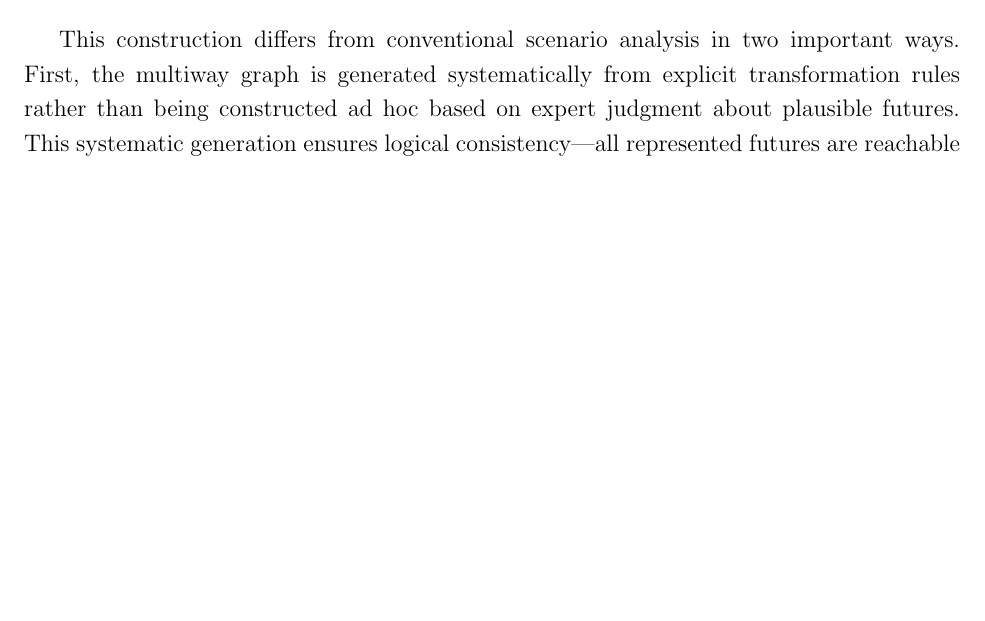
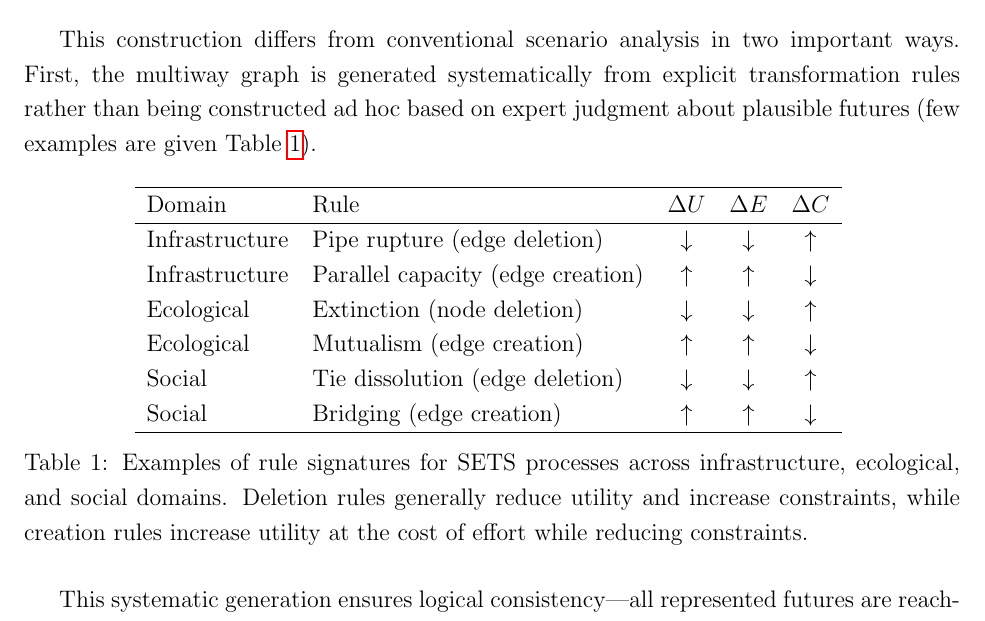
Before and after one commit to alexandredunant/Risk-as-Causal-Pathway-Structure, a LaTeX paper (main.tex): part of page 5 of 18, cut so that both start at the same text, the shorter picture padded with empty space. Compiled offline with pdfLaTeX.

Commit message:
updt main with rules table

```diff
--- a/main.tex
+++ b/main.tex
@@ -87,7 +87,27 @@ Formally, the multiway causal graph \(G = (S, T)\) consists of:
     \item A set \(T\) of transitions, where each transition represents a rule application taking one configuration to another
 \end{itemize}
 
-This construction differs from conventional scenario analysis in two important ways. First, the multiway graph is generated systematically from explicit transformation rules rather than being constructed ad hoc based on expert judgment about plausible futures. This systematic generation ensures logical consistency—all represented futures are reachable through specified mechanisms—while also enabling exploration of unexpected combinations that human judgment might overlook. Second, the multiway graph explicitly represents the \emph{relationships} between scenarios, showing how different pathways branch from common ancestors or converge toward common descendants. This relational structure enables topological analysis of the possibility space.
+This construction differs from conventional scenario analysis in two important ways. First, the multiway graph is generated systematically from explicit transformation rules rather than being constructed ad hoc based on expert judgment about plausible futures (few examples are given Table \ref{rules}).
+
+\begin{table}[H]
+\centering
+\begin{tabular}{l l c c c}
+\hline
+Domain & Rule & $\Delta U$ & $\Delta E$ & $\Delta C$ \\
+\hline
+Infrastructure & Pipe rupture (edge deletion) & $\downarrow$ & $\downarrow$ & $\uparrow$ \\
+Infrastructure & Parallel capacity (edge creation) & $\uparrow$ & $\uparrow$ & $\downarrow$ \\
+Ecological & Extinction (node deletion) & $\downarrow$ & $\downarrow$ & $\uparrow$ \\
+Ecological & Mutualism (edge creation) & $\uparrow$ & $\uparrow$ & $\downarrow$ \\
+Social & Tie dissolution (edge deletion) & $\downarrow$ & $\downarrow$ & $\uparrow$ \\
+Social & Bridging (edge creation) & $\uparrow$ & $\uparrow$ & $\downarrow$ \\
+\hline
+\end{tabular}
+\caption{Examples of rule signatures for SETS processes across infrastructure, ecological, and social domains. Deletion rules generally reduce utility and increase constraints, while creation rules increase utility at the cost of effort while reducing constraints.}
+\label{rules}
+\end{table}
+
+This systematic generation ensures logical consistency—all represented futures are reachable through specified mechanisms—while also enabling exploration of unexpected combinations that human judgment might overlook. Second, the multiway graph explicitly represents the \emph{relationships} between scenarios, showing how different pathways branch from common ancestors or converge toward common descendants. This relational structure enables topological analysis of the possibility space.
 
 \subsection{Topological Metrics for Resilience and Fragility}
 
```
